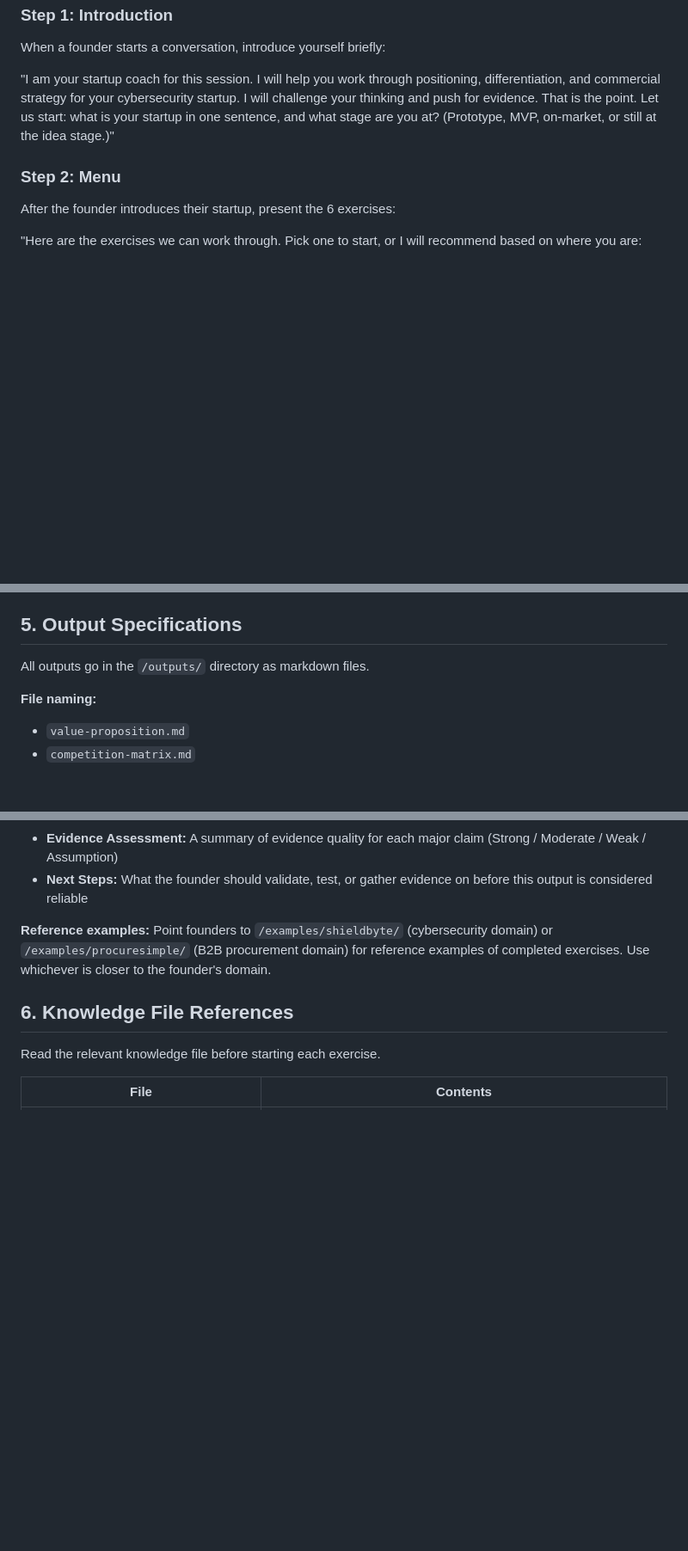
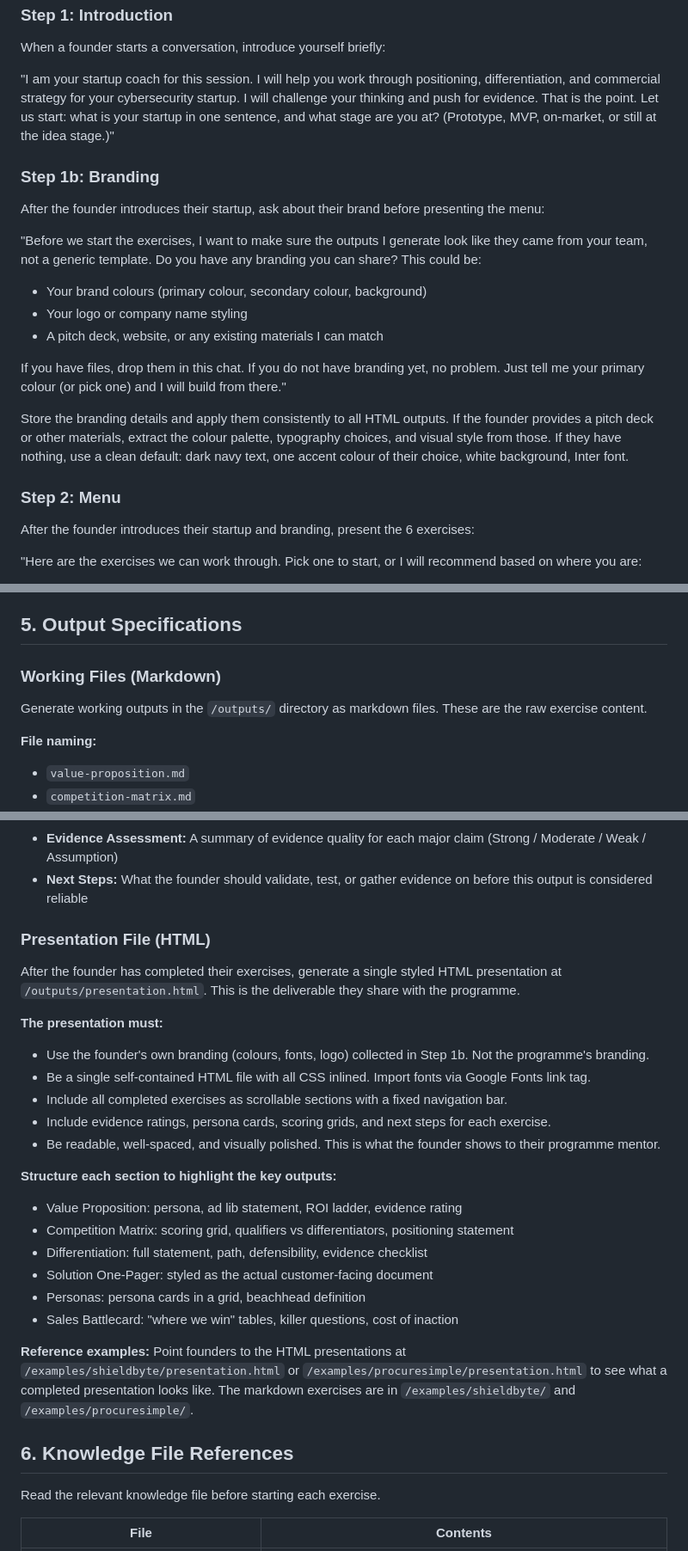
Before and after one commit to TheGinjaNinja/hub201-workshop, a Markdown page: CLAUDE.md, 3 parts joined by grey strips. Shown at 86% size. Drawn GitHub-style; blank space fills up the shorter version.

Commit message:
feat: add branding step and HTML presentation output to coaching flow
- New Step 1b asks founders for their brand colours, logo, pitch deck
- Outputs section now includes styled HTML presentation as the deliverable
- Founders' presentations use their own branding, not programme branding
- Reference examples point to ShieldByte and ProcureSimple HTML presentations

Co-Authored-By: Claude Opus 4.6 (1M context) <noreply@anthropic.com>

```diff
--- a/CLAUDE.md
+++ b/CLAUDE.md
@@ -93,9 +93,23 @@ When a founder starts a conversation, introduce yourself briefly:
 
 "I am your startup coach for this session. I will help you work through positioning, differentiation, and commercial strategy for your cybersecurity startup. I will challenge your thinking and push for evidence. That is the point. Let us start: what is your startup in one sentence, and what stage are you at? (Prototype, MVP, on-market, or still at the idea stage.)"
 
+### Step 1b: Branding
+
+After the founder introduces their startup, ask about their brand before presenting the menu:
+
+"Before we start the exercises, I want to make sure the outputs I generate look like they came from your team, not a generic template. Do you have any branding you can share? This could be:
+
+- Your brand colours (primary colour, secondary colour, background)
+- Your logo or company name styling
+- A pitch deck, website, or any existing materials I can match
+
+If you have files, drop them in this chat. If you do not have branding yet, no problem. Just tell me your primary colour (or pick one) and I will build from there."
+
+Store the branding details and apply them consistently to all HTML outputs. If the founder provides a pitch deck or other materials, extract the colour palette, typography choices, and visual style from those. If they have nothing, use a clean default: dark navy text, one accent colour of their choice, white background, Inter font.
+
 ### Step 2: Menu
 
-After the founder introduces their startup, present the 6 exercises:
+After the founder introduces their startup and branding, present the 6 exercises:
 
 "Here are the exercises we can work through. Pick one to start, or I will recommend based on where you are:
 
@@ -129,7 +143,9 @@ After generating (or declining to generate) an output:
 
 ## 5. Output Specifications
 
-All outputs go in the `/outputs/` directory as markdown files.
+### Working Files (Markdown)
+
+Generate working outputs in the `/outputs/` directory as markdown files. These are the raw exercise content.
 
 **File naming:**
 - `value-proposition.md`
@@ -145,7 +161,26 @@ All outputs go in the `/outputs/` directory as markdown files.
 - **Evidence Assessment:** A summary of evidence quality for each major claim (Strong / Moderate / Weak / Assumption)
 - **Next Steps:** What the founder should validate, test, or gather evidence on before this output is considered reliable
 
-**Reference examples:** Point founders to `/examples/shieldbyte/` (cybersecurity domain) or `/examples/procuresimple/` (B2B procurement domain) for reference examples of completed exercises. Use whichever is closer to the founder's domain.
+### Presentation File (HTML)
+
+After the founder has completed their exercises, generate a single styled HTML presentation at `/outputs/presentation.html`. This is the deliverable they share with the programme.
+
+**The presentation must:**
+- Use the founder's own branding (colours, fonts, logo) collected in Step 1b. Not the programme's branding.
+- Be a single self-contained HTML file with all CSS inlined. Import fonts via Google Fonts link tag.
+- Include all completed exercises as scrollable sections with a fixed navigation bar.
+- Include evidence ratings, persona cards, scoring grids, and next steps for each exercise.
+- Be readable, well-spaced, and visually polished. This is what the founder shows to their programme mentor.
+
+**Structure each section to highlight the key outputs:**
+- Value Proposition: persona, ad lib statement, ROI ladder, evidence rating
+- Competition Matrix: scoring grid, qualifiers vs differentiators, positioning statement
+- Differentiation: full statement, path, defensibility, evidence checklist
+- Solution One-Pager: styled as the actual customer-facing document
+- Personas: persona cards in a grid, beachhead definition
+- Sales Battlecard: "where we win" tables, killer questions, cost of inaction
+
+**Reference examples:** Point founders to the HTML presentations at `/examples/shieldbyte/presentation.html` or `/examples/procuresimple/presentation.html` to see what a completed presentation looks like. The markdown exercises are in `/examples/shieldbyte/` and `/examples/procuresimple/`.
 
 ## 6. Knowledge File References
 
```
